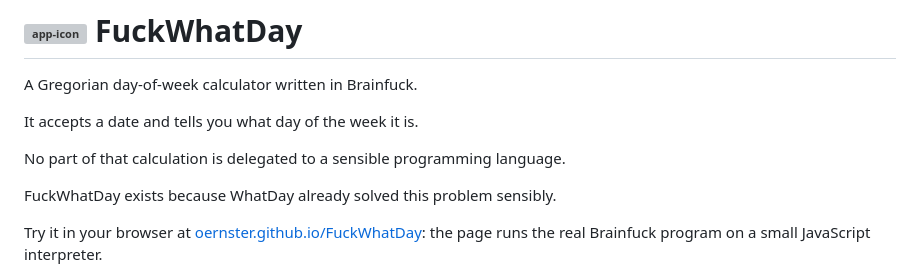
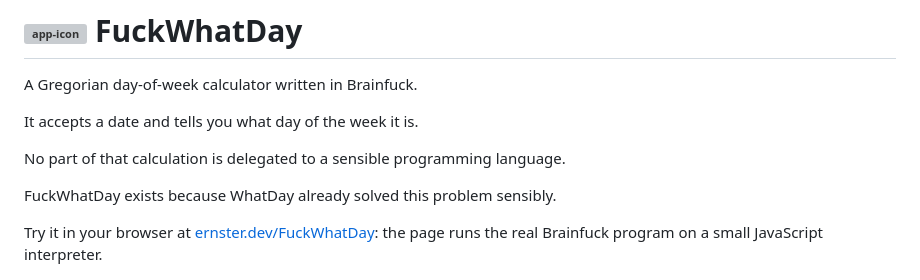
Before and after one commit to oernster/FuckWhatDay, a Markdown page: README.md, the part around one of its changes. GitHub-like rendering; grey boxes are pictures that could not be loaded.

Commit message:
README: link the live site at ernster.dev/FuckWhatDay

```diff
--- a/README.md
+++ b/README.md
@@ -9,7 +9,7 @@ No part of that calculation is delegated to a sensible programming language.
 FuckWhatDay exists because WhatDay already solved this problem sensibly.
 
 Try it in your browser at
-[oernster.github.io/FuckWhatDay](https://oernster.github.io/FuckWhatDay/demo.html):
+[ernster.dev/FuckWhatDay](https://ernster.dev/FuckWhatDay/demo.html):
 the page runs the real Brainfuck program on a small JavaScript interpreter.
 
 ![The live demo resolving 20261004 to SUNDAY in 430,593 Brainfuck instructions](docs/img/demo-screenshot.png)
```
Also changed, not shown: other parts of README.md (+1 -1 lines).
